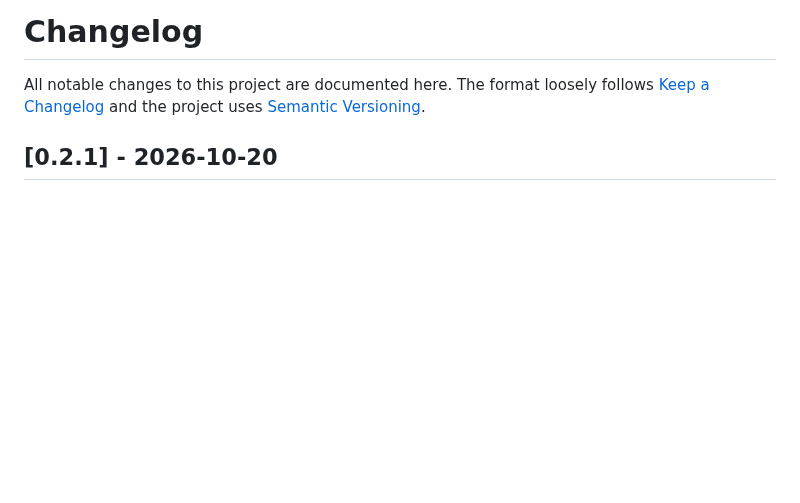
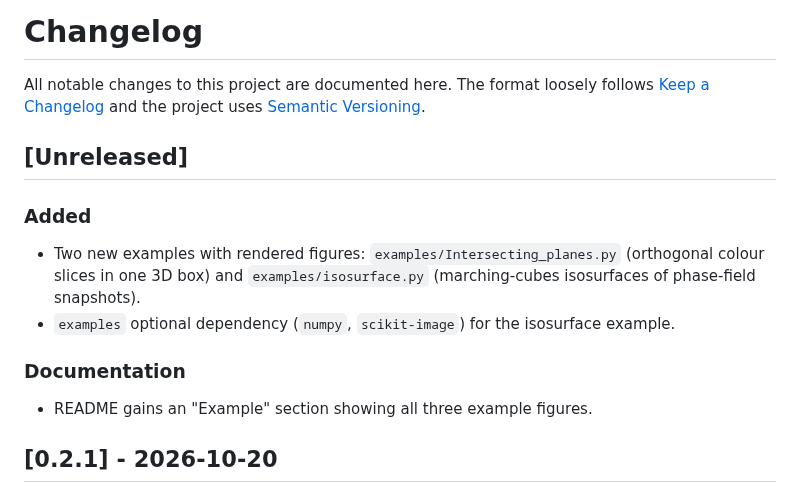
Before and after one commit to guessable/my-mpl-style, a Markdown page: CHANGELOG.md, the part around the change. Drawn GitHub-style; blank space fills up the shorter version.

```diff
--- a/CHANGELOG.md
+++ b/CHANGELOG.md
@@ -3,6 +3,20 @@
 All notable changes to this project are documented here. The format loosely
 follows [Keep a Changelog](https://keepachangelog.com/) and the project uses
 [Semantic Versioning](https://semver.org/).
+
+## [Unreleased]
+
+### Added
+
+- Two new examples with rendered figures: `examples/Intersecting_planes.py`
+  (orthogonal colour slices in one 3D box) and `examples/isosurface.py`
+  (marching-cubes isosurfaces of phase-field snapshots).
+- `examples` optional dependency (`numpy`, `scikit-image`) for the isosurface
+  example.
+
+### Documentation
+
+- README gains an "Example" section showing all three example figures.
 
 ## [0.2.1] - 2026-10-20
 
```
Also changed, not shown: README.md (+27 -3 lines), docs/images/intersecting_planes.png (added), docs/images/isosurface.png (added), 6 other files.
